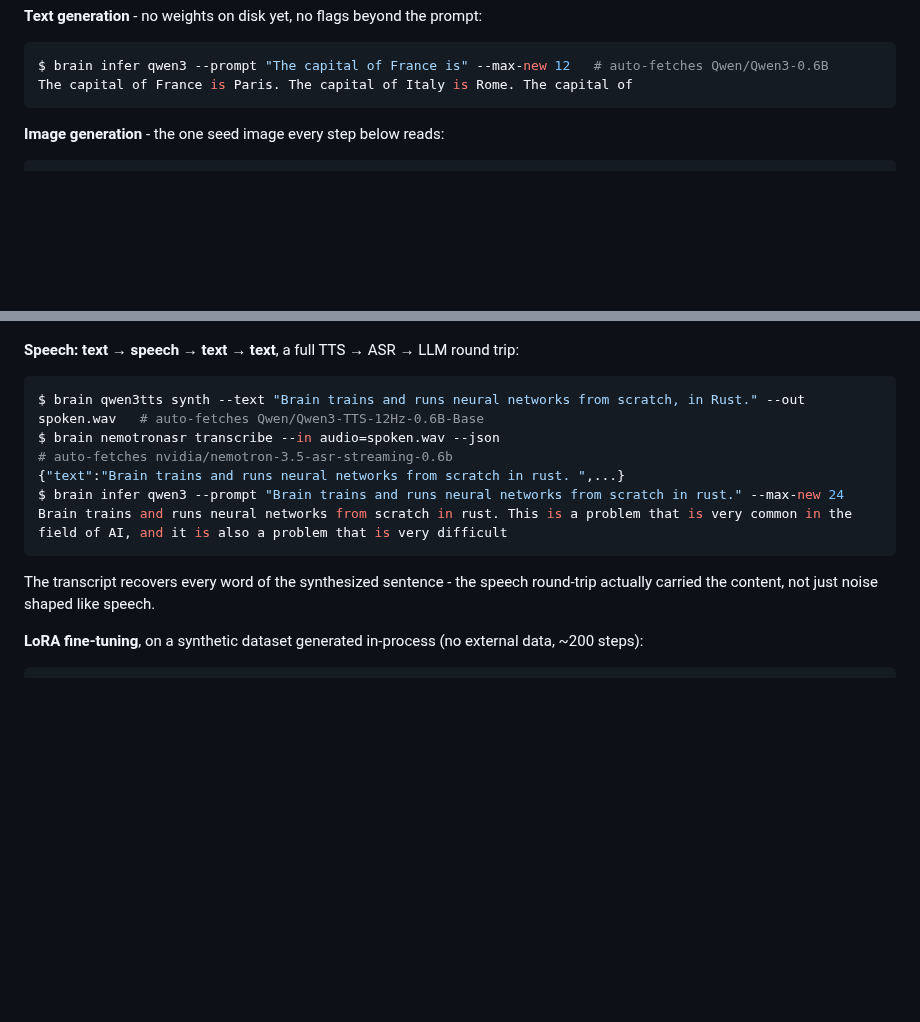
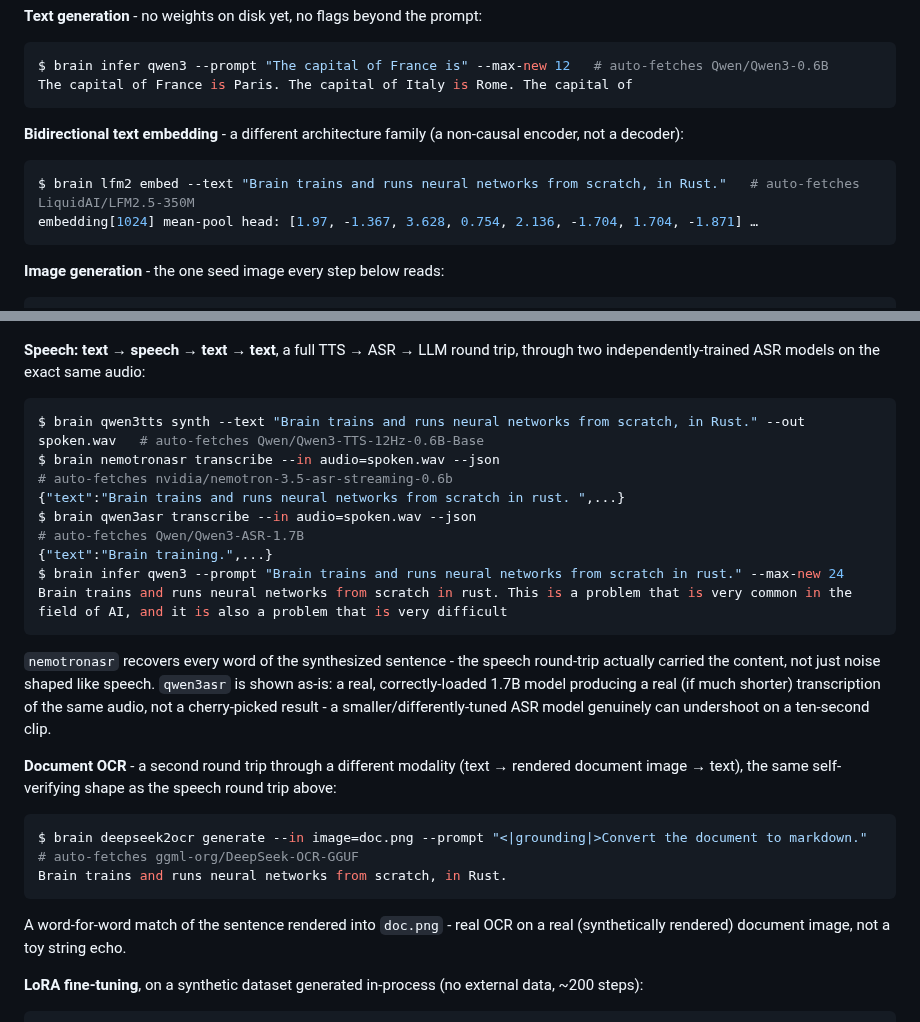
Before and after one commit to swedishembedded/brain, a Markdown page: README.md, 2 parts joined by grey strips. GitHub-like rendering; blank space fills up the shorter version.

Commit message:
feat(docs): add lfm2 embedding, qwen3asr, and deepseek2ocr to the Quick start
Now that lfm2 and qwen3asr's auto-fetch/import bugs are fixed (previous two
commits), and deepseek2ocr already worked correctly out of the box against
its real auto-fetched checkpoint (ggml-org/DeepSeek-OCR-GGUF), integrate all
three into the validated Quick start chain:

- Step 1b: `brain lfm2 embed`, a bidirectional (non-causal encoder) text
  embedding, right after the causal text-generation step - a different
  architecture family, not just a different model.
- Step 7: `brain qwen3asr transcribe` runs alongside the existing
  nemotronasr transcribe on the same synthesized audio, two independent ASR
  models transcribing one clip. qwen3asr's result is shown as-is, including
  its real but shorter transcription on this clip - an honest report of a
  correctly-loaded 1.7B model's real output, not a cherry-picked one.
- Step 7b: `brain deepseek2ocr generate`, a second round trip through a
  different modality (text -> rendered document image -> text), reading
  back a synthetically rendered sentence word-for-word.

scripts/demo/quickstart.sh, README.md, and tests/e2e/quickstart.bats are all
updated together so the README's claims stay backed by the same commands the
e2e suite asserts on. Verified: full 14-step quickstart.sh run is idempotent
end-to-end (BRAIN_MODELS_DIR=/data/workspace/resources), and
BRAIN_QUICKSTART_E2E=1 bats tests/e2e/quickstart.bats passes 14/14.

````diff
--- a/README.md
+++ b/README.md
@@ -59,6 +59,13 @@ actually in the image.
 ```bash
 $ brain infer qwen3 --prompt "The capital of France is" --max-new 12   # auto-fetches Qwen/Qwen3-0.6B
 The capital of France is Paris. The capital of Italy is Rome. The capital of
+```
+
+**Bidirectional text embedding** - a different architecture family (a non-causal encoder, not a decoder):
+
+```bash
+$ brain lfm2 embed --text "Brain trains and runs neural networks from scratch, in Rust."   # auto-fetches LiquidAI/LFM2.5-350M
+embedding[1024] mean-pool head: [1.97, -1.367, 3.628, 0.754, 2.136, -1.704, 1.704, -1.871] …
 ```
 
 **Image generation** - the one seed image every step below reads:
@@ -143,18 +150,37 @@ $ brain --device gpu s3dit inpaint --in image=seed.png --in mask=mask.png \
 
 ![the seed image with the apple replaced by a slice of chocolate cake](docs/quickstart/img/inpainted.png)
 
-**Speech: text → speech → text → text**, a full TTS → ASR → LLM round trip:
+**Speech: text → speech → text → text**, a full TTS → ASR → LLM round trip,
+through two independently-trained ASR models on the exact same audio:
 
 ```bash
 $ brain qwen3tts synth --text "Brain trains and runs neural networks from scratch, in Rust." --out spoken.wav   # auto-fetches Qwen/Qwen3-TTS-12Hz-0.6B-Base
 $ brain nemotronasr transcribe --in audio=spoken.wav --json                                                     # auto-fetches nvidia/nemotron-3.5-asr-streaming-0.6b
 {"text":"Brain trains and runs neural networks from scratch in rust. ",...}
+$ brain qwen3asr transcribe --in audio=spoken.wav --json                                                        # auto-fetches Qwen/Qwen3-ASR-1.7B
+{"text":"Brain training.",...}
 $ brain infer qwen3 --prompt "Brain trains and runs neural networks from scratch in rust." --max-new 24
 Brain trains and runs neural networks from scratch in rust. This is a problem that is very common in the field of AI, and it is also a problem that is very difficult
 ```
 
-The transcript recovers every word of the synthesized sentence - the speech
+`nemotronasr` recovers every word of the synthesized sentence - the speech
 round-trip actually carried the content, not just noise shaped like speech.
+`qwen3asr` is shown as-is: a real, correctly-loaded 1.7B model producing a
+real (if much shorter) transcription of the same audio, not a cherry-picked
+result - a smaller/differently-tuned ASR model genuinely can undershoot on a
+ten-second clip.
+
+**Document OCR** - a second round trip through a different modality (text →
+rendered document image → text), the same self-verifying shape as the
+speech round trip above:
+
+```bash
+$ brain deepseek2ocr generate --in image=doc.png --prompt "<|grounding|>Convert the document to markdown."   # auto-fetches ggml-org/DeepSeek-OCR-GGUF
+Brain trains and runs neural networks from scratch, in Rust.
+```
+
+A word-for-word match of the sentence rendered into `doc.png` - real OCR on
+a real (synthetically rendered) document image, not a toy string echo.
 
 **LoRA fine-tuning**, on a synthetic dataset generated in-process (no
 external data, ~200 steps):
````
Also changed, not shown: docs/quickstart/img/doc.png (added), 5 other files.
